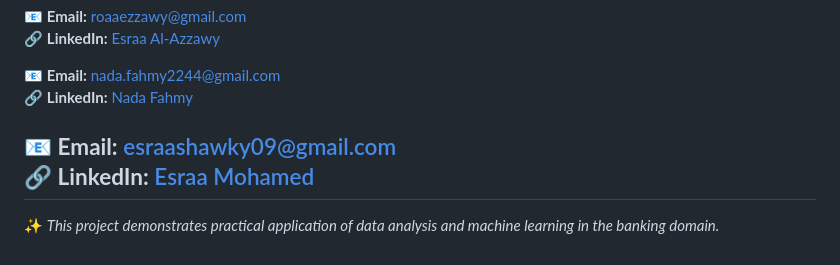
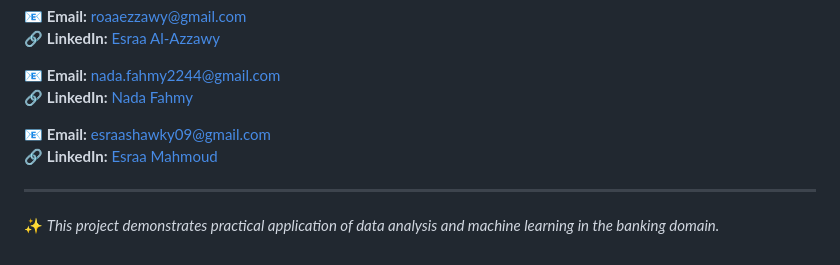
Before and after one commit to Bank-Analysis-Team/Bank_Analysis, a Markdown page: README.md, the part around the change. Rendered like a GitHub page.

```diff
--- a/README.md
+++ b/README.md
@@ -131,9 +131,9 @@ If you have any questions or suggestions, feel free to reach out or open an issu
 📧 **Email:** [nada.fahmy2244@gmail.com](mailto:nada.fahmy2244@gmail.com)
 🔗 **LinkedIn:** [Nada Fahmy](http://www.linkedin.com/in/nada-fahmy-)
 
+📧 **Email:** [esraashawky09@gmail.com](mailto:esraashawky09@gmail.com)
+🔗 **LinkedIn:** [Esraa Mahmoud](http://www.linkedin.com/in/esraa-mahmoud22/)
 
-📧 **Email:** [esraashawky09@gmail.com](mailto:esraashawky09@gmail.com)
-🔗 **LinkedIn:** [Esraa Mohamed](http://www.linkedin.com/in/esraa-mahmoud22/)
 ---
 
 ✨ *This project demonstrates practical application of data analysis and machine learning in the banking domain.*
```
